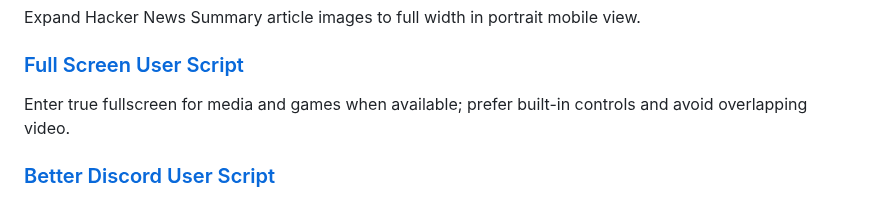
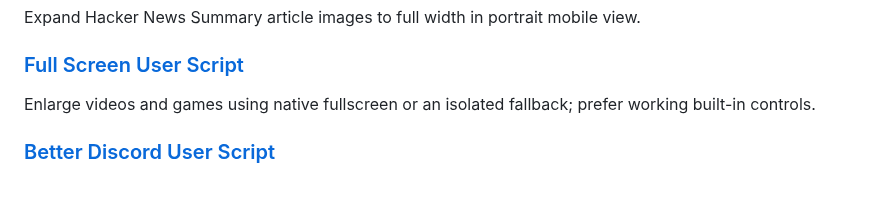
Before and after one commit to ChrisTorng/TampermonkeyScripts, a Markdown page: README.md, the part around the change. GitHub-like rendering.

```diff
--- a/README.md
+++ b/README.md
@@ -124,7 +124,7 @@ Expand Hacker News Summary article images to full width in portrait mobile view.
 
 ### [Full Screen User Script](https://github.com/ChrisTorng/TampermonkeyScripts/raw/main/src/FullscreenGameView.user.js)
 
-Enter true fullscreen for media and games when available; prefer built-in controls and avoid overlapping video.
+Enlarge videos and games using native fullscreen or an isolated fallback; prefer working built-in controls.
 
 ### [Better Discord User Script](https://github.com/ChrisTorng/TampermonkeyScripts/raw/main/src/BetterDiscord.user.js)
 
```
